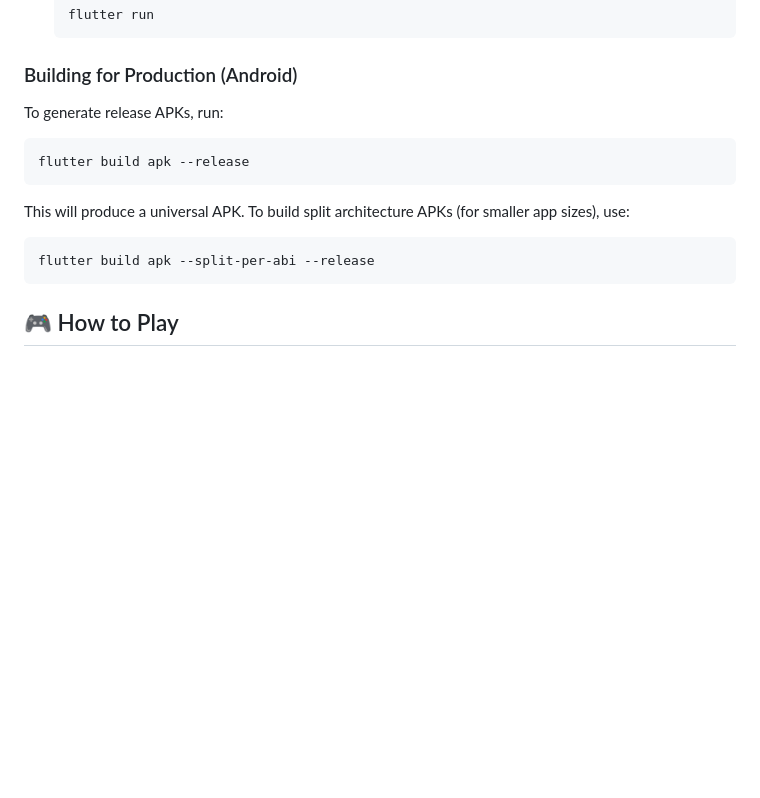
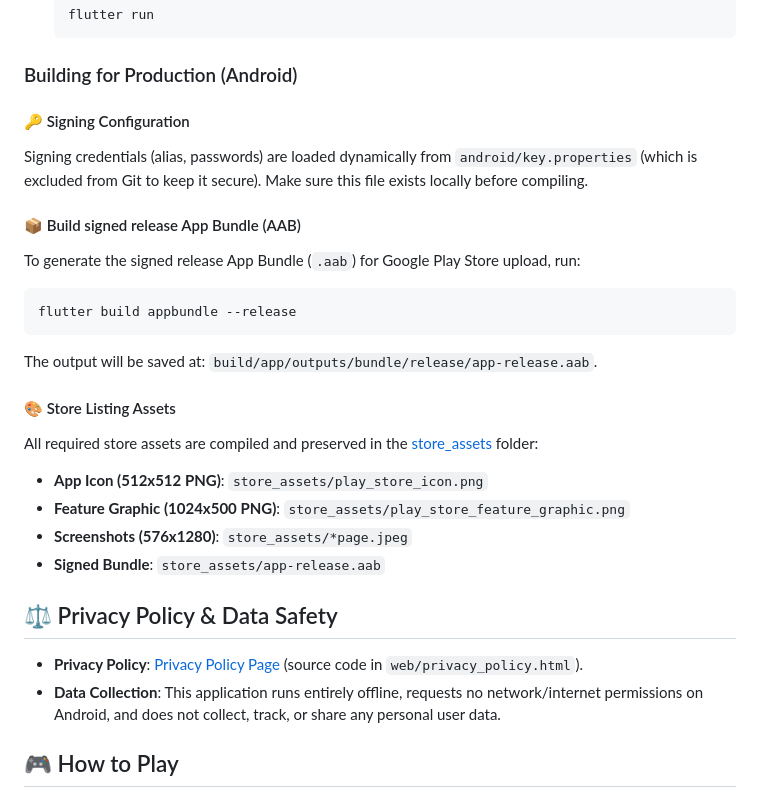
Before and after one commit to pika-droid/queens_gambit, a Markdown page: README.md, the part around the change. GitHub-like rendering; blank space fills up the shorter version.

Commit message:
Update README with Play Store release details and privacy policy link

````diff
--- a/README.md
+++ b/README.md
@@ -53,14 +53,27 @@ The N-Queens puzzle is the problem of placing N chess queens on an N×N chessboa
 
 ### Building for Production (Android)
 
-To generate release APKs, run:
+#### 🔑 Signing Configuration
+Signing credentials (alias, passwords) are loaded dynamically from `android/key.properties` (which is excluded from Git to keep it secure). Make sure this file exists locally before compiling.
+
+#### 📦 Build signed release App Bundle (AAB)
+To generate the signed release App Bundle (`.aab`) for Google Play Store upload, run:
 ```bash
-flutter build apk --release
+flutter build appbundle --release
 ```
-This will produce a universal APK. To build split architecture APKs (for smaller app sizes), use:
-```bash
-flutter build apk --split-per-abi --release
-```
+The output will be saved at: `build/app/outputs/bundle/release/app-release.aab`.
+
+#### 🎨 Store Listing Assets
+All required store assets are compiled and preserved in the [store_assets](file:///c:/Users/ashmi/OneDrive/Documents/Personal%20Projects/Queen's%20Gambit/store_assets) folder:
+- **App Icon (512x512 PNG)**: `store_assets/play_store_icon.png`
+- **Feature Graphic (1024x500 PNG)**: `store_assets/play_store_feature_graphic.png`
+- **Screenshots (576x1280)**: `store_assets/*page.jpeg`
+- **Signed Bundle**: `store_assets/app-release.aab`
+
+## ⚖ Privacy Policy & Data Safety
+- **Privacy Policy**: [Privacy Policy Page](https://pika-droid.github.io/queens_gambit/privacy_policy.html) (source code in `web/privacy_policy.html`).
+- **Data Collection**: This application runs entirely offline, requests no network/internet permissions on Android, and does not collect, track, or share any personal user data.
+
 
 ## 🎮 How to Play
 
````
